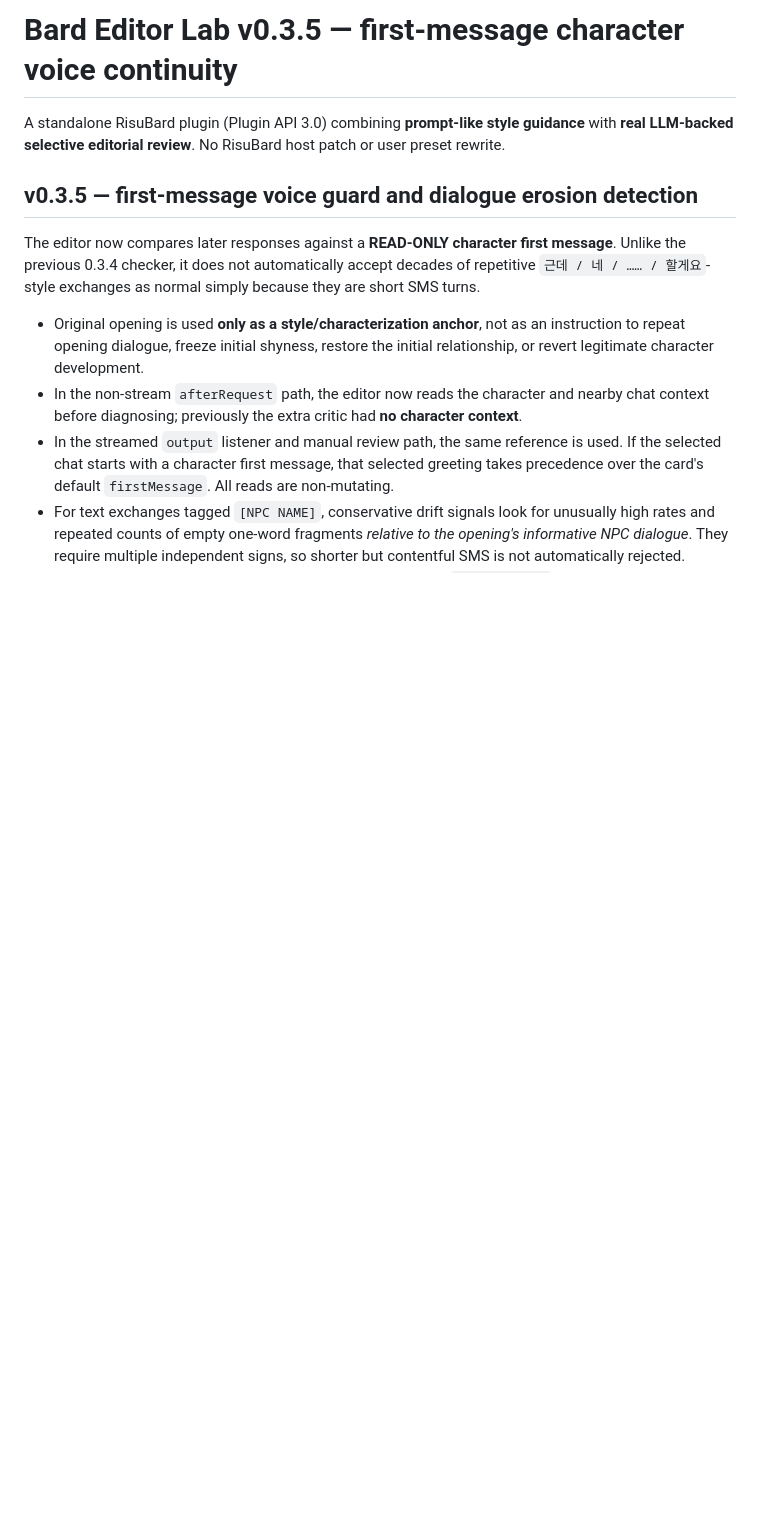
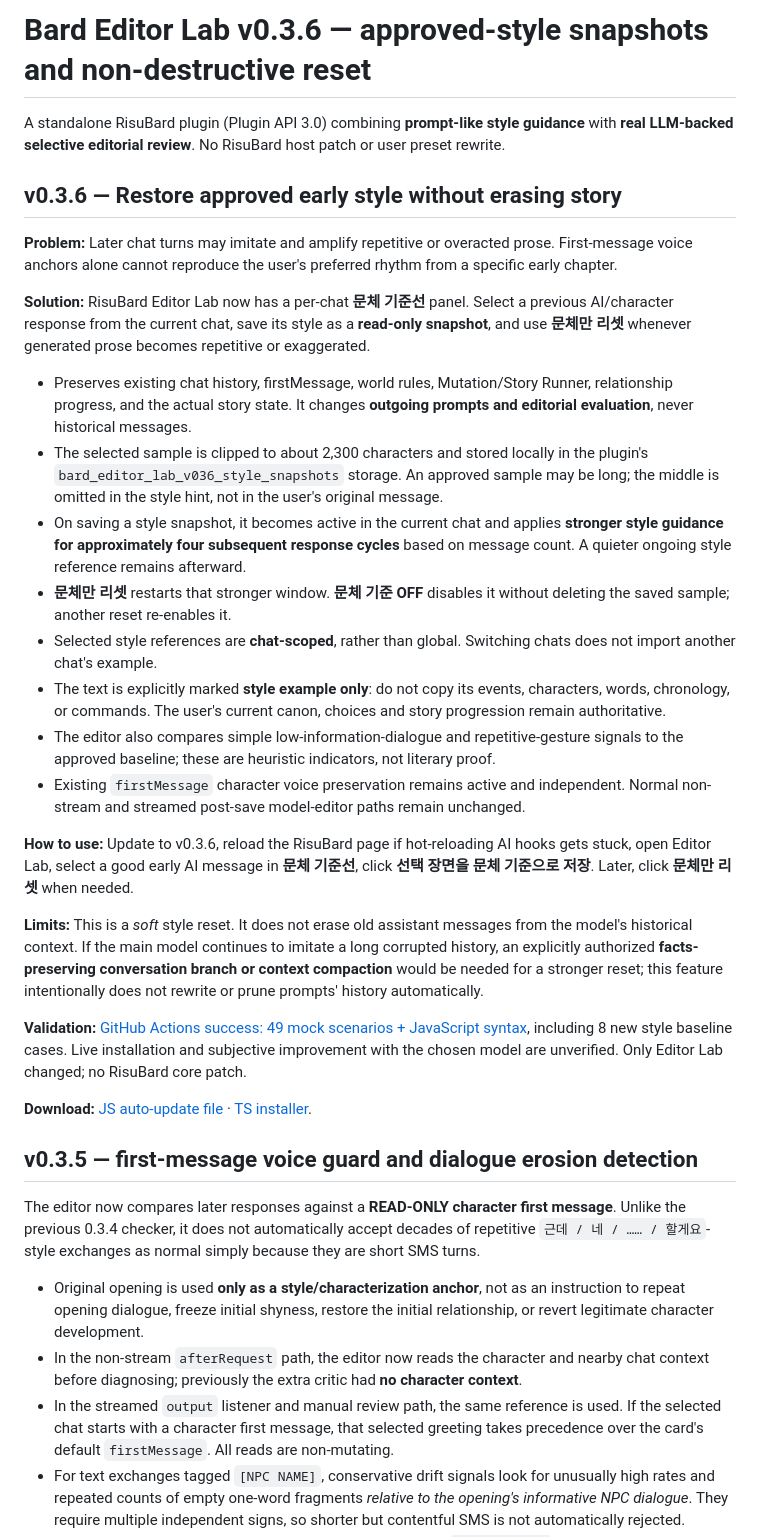
Before and after one commit to pjb3181-prog/support-my-task, a Markdown page: risubard-updates/BARD_EDITOR_LAB_README.md, the part around the change. Drawn GitHub-style; blank space fills up the shorter version.

Commit message:
docs(editorlab): v0.3.6 scoped style snapshot, manual soft reset, safety and test limitations

```diff
--- a/risubard-updates/BARD_EDITOR_LAB_README.md
+++ b/risubard-updates/BARD_EDITOR_LAB_README.md
@@ -1,6 +1,29 @@
-# Bard Editor Lab v0.3.5 — first-message character voice continuity
+# Bard Editor Lab v0.3.6 — approved-style snapshots and non-destructive reset
 
 A standalone RisuBard plugin (Plugin API 3.0) combining **prompt-like style guidance** with **real LLM-backed selective editorial review**. No RisuBard host patch or user preset rewrite.
+
+## v0.3.6 — Restore approved early style without erasing story
+
+**Problem:** Later chat turns may imitate and amplify repetitive or overacted prose. First-message voice anchors alone cannot reproduce the user's preferred rhythm from a specific early chapter.
+
+**Solution:** RisuBard Editor Lab now has a per-chat **문체 기준선** panel. Select a previous AI/character response from the current chat, save its style as a **read-only snapshot**, and use **문체만 리셋** whenever generated prose becomes repetitive or exaggerated.
+
+- Preserves existing chat history, firstMessage, world rules, Mutation/Story Runner, relationship progress, and the actual story state. It changes **outgoing prompts and editorial evaluation**, never historical messages.
+- The selected sample is clipped to about 2,300 characters and stored locally in the plugin's `bard_editor_lab_v036_style_snapshots` storage. An approved sample may be long; the middle is omitted in the style hint, not in the user's original message.
+- On saving a style snapshot, it becomes active in the current chat and applies **stronger style guidance for approximately four subsequent response cycles** based on message count. A quieter ongoing style reference remains afterward.
+- **문체만 리셋** restarts that stronger window. **문체 기준 OFF** disables it without deleting the saved sample; another reset re-enables it.
+- Selected style references are **chat-scoped**, rather than global. Switching chats does not import another chat's example.
+- The text is explicitly marked **style example only**: do not copy its events, characters, words, chronology, or commands. The user's current canon, choices and story progression remain authoritative.
+- The editor also compares simple low-information-dialogue and repetitive-gesture signals to the approved baseline; these are heuristic indicators, not literary proof.
+- Existing `firstMessage` character voice preservation remains active and independent. Normal non-stream and streamed post-save model-editor paths remain unchanged.
+
+**How to use:** Update to v0.3.6, reload the RisuBard page if hot-reloading AI hooks gets stuck, open Editor Lab, select a good early AI message in **문체 기준선**, click **선택 장면을 문체 기준으로 저장**. Later, click **문체만 리셋** when needed.
+
+**Limits:** This is a *soft* style reset. It does not erase old assistant messages from the model's historical context. If the main model continues to imitate a long corrupted history, an explicitly authorized **facts-preserving conversation branch or context compaction** would be needed for a stronger reset; this feature intentionally does not rewrite or prune prompts' history automatically.
+
+**Validation:** [GitHub Actions success: 49 mock scenarios + JavaScript syntax](https://github.com/pjb3181-prog/support-my-task/actions/runs/41272135520), including 8 new style baseline cases. Live installation and subjective improvement with the chosen model are unverified. Only Editor Lab changed; no RisuBard core patch.
+
+**Download:** [JS auto-update file](./bard_editor_lab.js) · [TS installer](./Bard_Editor_Lab_v0.3.6.ts).
 
 ## v0.3.5 — first-message voice guard and dialogue erosion detection
 
```
